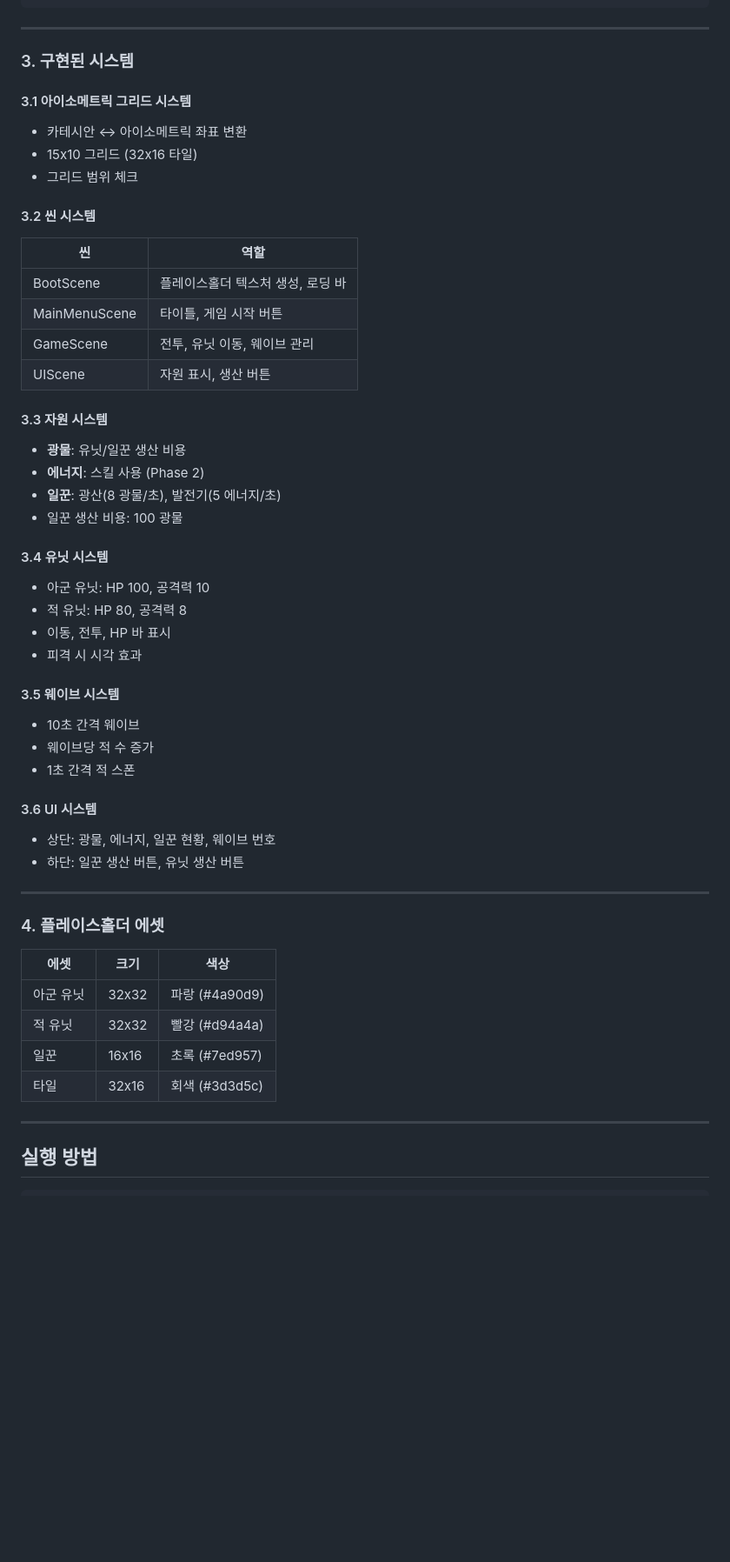
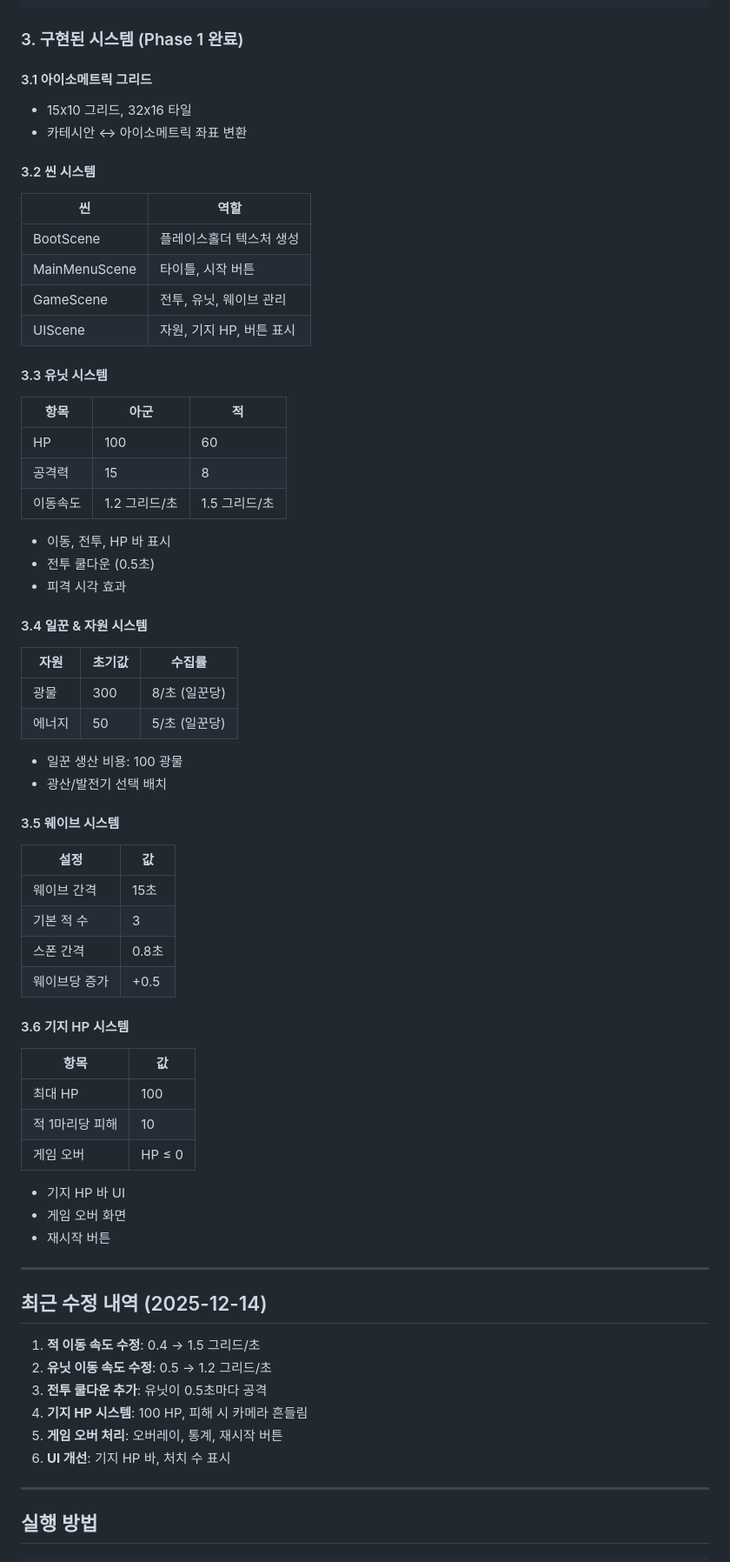
Before and after one commit to SeoJangHyuck/project-iron, a Markdown page: WORK_LOG.md, the part around one of its changes. Shown at 87% size. GitHub-like rendering; blank space fills up the shorter version.

Commit message:
docs: 작업 내역 및 TODO 문서 추가
- WORK_LOG.md: 완료된 작업, 최근 수정 내역, 설정 참조
- TODO.md: Phase 2~5 상세 작업 목록, 우선순위 가이드

````diff
--- a/WORK_LOG.md
+++ b/WORK_LOG.md
@@ -46,54 +39,69 @@ src/
     └── Enemy.ts               # 적 유닛 클래스
 ```
 
----
+### 3. 구현된 시스템 (Phase 1 완료)
 
-### 3. 구현된 시스템
-
-#### 3.1 아이소메트릭 그리드 시스템
+#### 3.1 아이소메트릭 그리드
+- 15x10 그리드, 32x16 타일
 - 카테시안 ↔ 아이소메트릭 좌표 변환
-- 15x10 그리드 (32x16 타일)
-- 그리드 범위 체크
 
 #### 3.2 씬 시스템
 | 씬 | 역할 |
 |----|------|
-| BootScene | 플레이스홀더 텍스처 생성, 로딩 바 |
-| MainMenuScene | 타이틀, 게임 시작 버튼 |
-| GameScene | 전투, 유닛 이동, 웨이브 관리 |
-| UIScene | 자원 표시, 생산 버튼 |
+| BootScene | 플레이스홀더 텍스처 생성 |
+| MainMenuScene | 타이틀, 시작 버튼 |
+| GameScene | 전투, 유닛, 웨이브 관리 |
+| UIScene | 자원, 기지 HP, 버튼 표시 |
 
-#### 3.3 자원 시스템
-- **광물**: 유닛/일꾼 생산 비용
-- **에너지**: 스킬 사용 (Phase 2)
-- **일꾼**: 광산(8 광물/초), 발전기(5 에너지/초)
+#### 3.3 유닛 시스템
+| 항목 | 아군 | 적 |
+|------|------|-----|
+| HP | 100 | 60 |
+| 공격력 | 15 | 8 |
+| 이동속도 | 1.2 그리드/초 | 1.5 그리드/초 |
+
+- 이동, 전투, HP 바 표시
+- 전투 쿨다운 (0.5초)
+- 피격 시각 효과
+
+#### 3.4 일꾼 & 자원 시스템
+| 자원 | 초기값 | 수집률 |
+|------|--------|--------|
+| 광물 | 300 | 8/초 (일꾼당) |
+| 에너지 | 50 | 5/초 (일꾼당) |
+
 - 일꾼 생산 비용: 100 광물
-
-#### 3.4 유닛 시스템
-- 아군 유닛: HP 100, 공격력 10
-- 적 유닛: HP 80, 공격력 8
-- 이동, 전투, HP 바 표시
-- 피격 시 시각 효과
+- 광산/발전기 선택 배치
 
 #### 3.5 웨이브 시스템
-- 10초 간격 웨이브
-- 웨이브당 적 수 증가
-- 1초 간격 적 스폰
+| 설정 | 값 |
+|------|-----|
+| 웨이브 간격 | 15초 |
+| 기본 적 수 | 3 |
+| 스폰 간격 | 0.8초 |
+| 웨이브당 증가 | +0.5 |
 
-#### 3.6 UI 시스템
-- 상단: 광물, 에너지, 일꾼 현황, 웨이브 번호
-- 하단: 일꾼 생산 버튼, 유닛 생산 버튼
+#### 3.6 기지 HP 시스템
+| 항목 | 값 |
+|------|-----|
+| 최대 HP | 100 |
+| 적 1마리당 피해 | 10 |
+| 게임 오버 | HP ≤ 0 |
+
+- 기지 HP 바 UI
+- 게임 오버 화면
+- 재시작 버튼
 
 ---
 
-### 4. 플레이스홀더 에셋
+## 최근 수정 내역 (2025-12-14)
 
-| 에셋 | 크기 | 색상 |
-|------|------|------|
-| 아군 유닛 | 32x32 | 파랑 (#4a90d9) |
-| 적 유닛 | 32x32 | 빨강 (#d94a4a) |
-| 일꾼 | 16x16 | 초록 (#7ed957) |
-| 타일 | 32x16 | 회색 (#3d3d5c) |
+1. **적 이동 속도 수정**: 0.4 → 1.5 그리드/초
+2. **유닛 이동 속도 수정**: 0.5 → 1.2 그리드/초
+3. **전투 쿨다운 추가**: 유닛이 0.5초마다 공격
+4. **기지 HP 시스템**: 100 HP, 피해 시 카메라 흔들림
+5. **게임 오버 처리**: 오버레이, 통계, 재시작 버튼
+6. **UI 개선**: 기지 HP 바, 처치 수 표시
 
 ---
 
````
Also changed, not shown: other parts of WORK_LOG.md (+100 -61 lines), TODO.md (added, +166 -0 lines).
